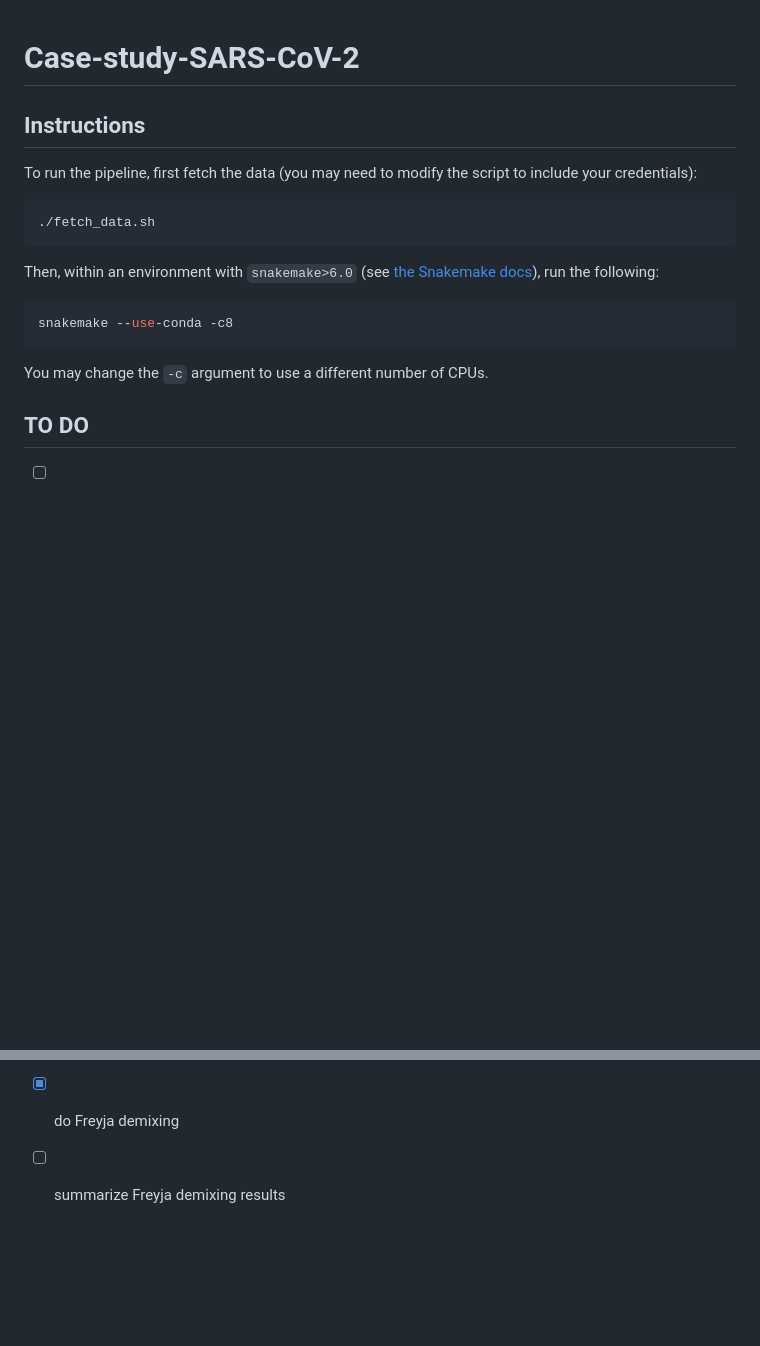
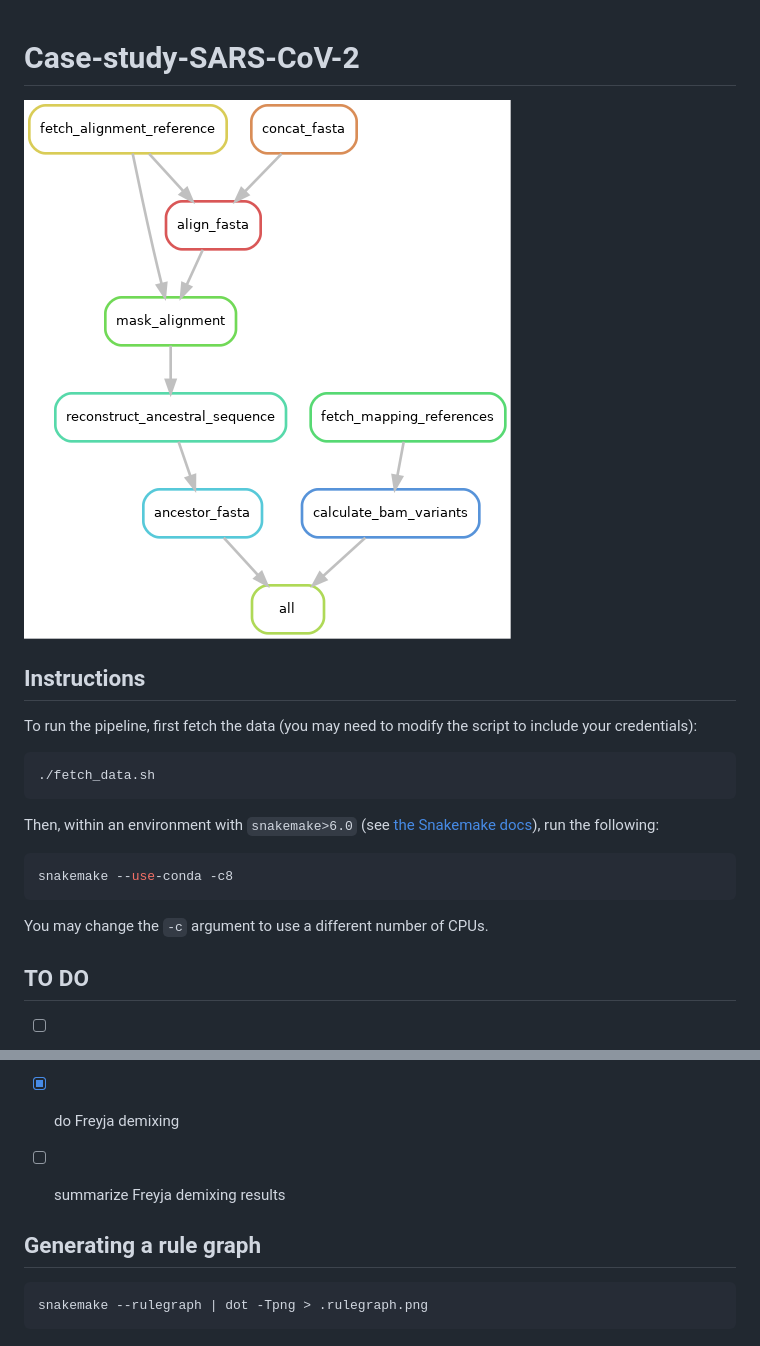
Before and after one commit to PathoGenOmics-Lab/VIPERA, a Markdown page: README.md, 2 parts joined by grey strips. Drawn GitHub-style; pictures changed too: .rulegraph.png (added); blank space fills up the shorter version.

Commit message:
Add rule graph

````diff
--- a/README.md
+++ b/README.md
@@ -1,4 +1,7 @@
 # Case-study-SARS-CoV-2
+
+![](.rulegraph.png)
+
 
 ## Instructions
 To run the pipeline, first fetch the data (you may need to modify the script to include your credentials):
@@ -15,9 +18,17 @@ snakemake --use-conda -c8
 
 You may change the `-c` argument to use a different number of CPUs.
 
+
 ## TO DO
 - [ ] get reference with `samtools view -H some.bam` (BAM files may not be aligned to same reference)
 - [ ] calculate BAM stats with samtools and summarize
 - [ ] make a config table with infection groups to do ASR separately
 - [x] do Freyja demixing
 - [ ] summarize Freyja demixing results
+
+
+## Generating a rule graph
+
+```bash
+snakemake --rulegraph | dot -Tpng > .rulegraph.png
+```
````
